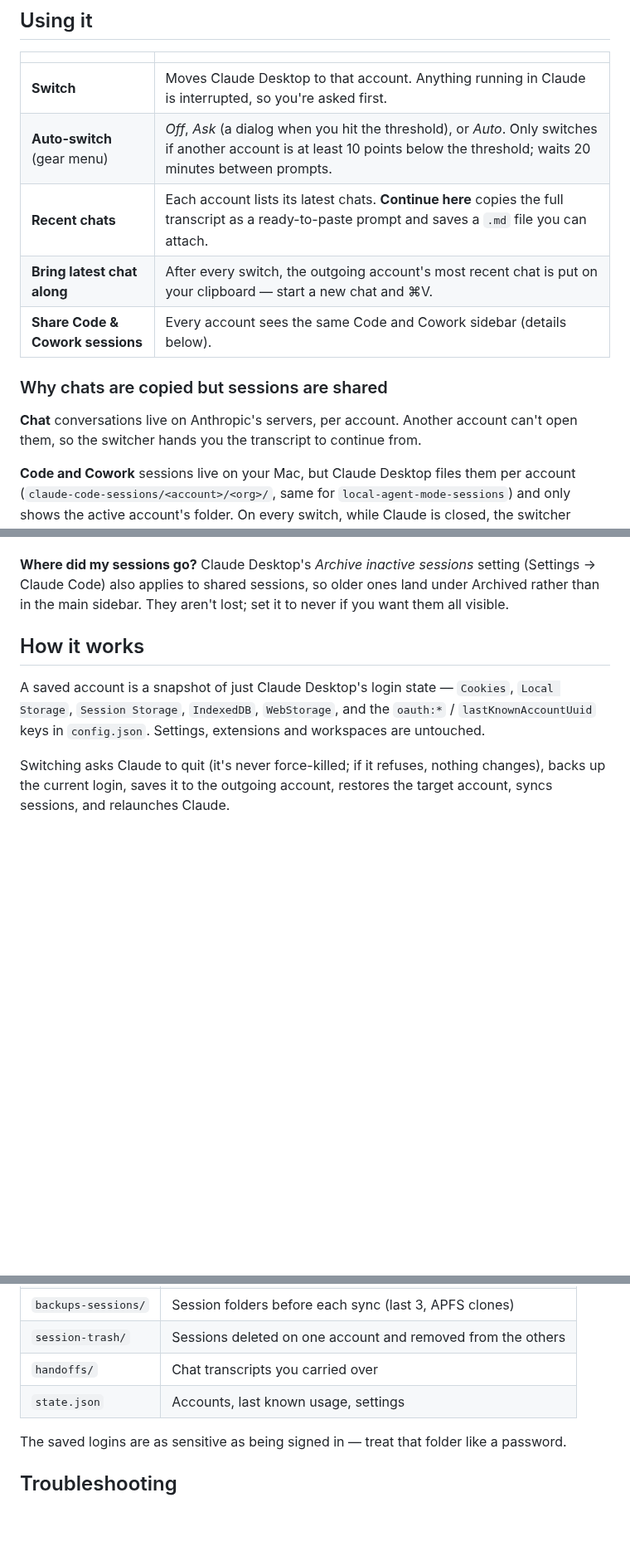
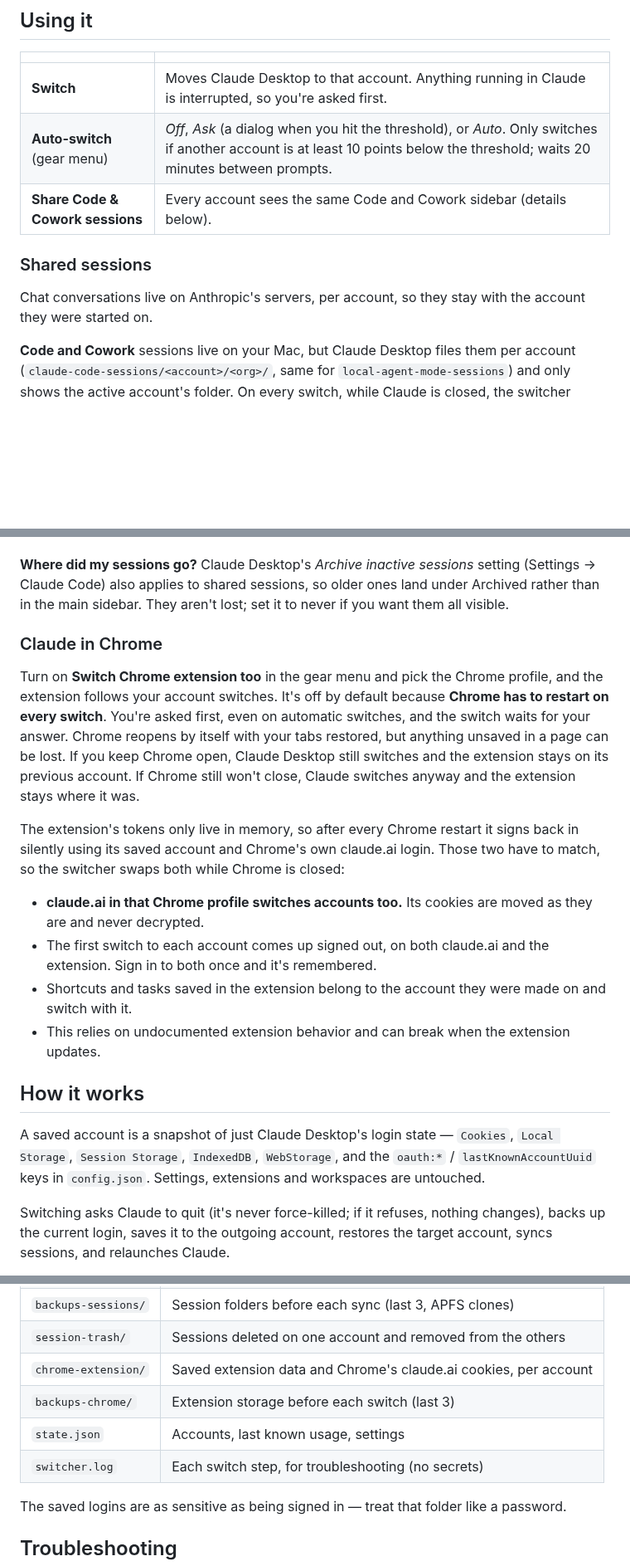
Before and after one commit to bsuper/claude-switcher, a Markdown page: README.md, 3 parts joined by grey strips. Shown at 83% size. GitHub-like rendering; blank space fills up the shorter version.

```diff
--- a/README.md
+++ b/README.md
@@ -48,13 +54,11 @@ To start it automatically, open the gear menu and turn on **Launch at login**.
 |---|---|
 | **Switch** | Moves Claude Desktop to that account. Anything running in Claude is interrupted, so you're asked first. |
 | **Auto-switch** (gear menu) | *Off*, *Ask* (a dialog when you hit the threshold), or *Auto*. Only switches if another account is at least 10 points below the threshold; waits 20 minutes between prompts. |
-| **Recent chats** | Each account lists its latest chats. **Continue here** copies the full transcript as a ready-to-paste prompt and saves a `.md` file you can attach. |
-| **Bring latest chat along** | After every switch, the outgoing account's most recent chat is put on your clipboard — start a new chat and ⌘V. |
 | **Share Code & Cowork sessions** | Every account sees the same Code and Cowork sidebar (details below). |
 
-### Why chats are copied but sessions are shared
+### Shared sessions
 
-**Chat** conversations live on Anthropic's servers, per account. Another account can't open them, so the switcher hands you the transcript to continue from.
+Chat conversations live on Anthropic's servers, per account, so they stay with the account they were started on.
 
 **Code and Cowork** sessions live on your Mac, but Claude Desktop files them per account (`claude-code-sessions/<account>/<org>/`, same for `local-agent-mode-sessions`) and only shows the active account's folder. On every switch, while Claude is closed, the switcher merges them:
 
@@ -67,6 +71,17 @@ To start it automatically, open the gear menu and turn on **Launch at login**.
 - A brand-new account gets the shared sessions from **Sync Now** in the gear menu, or on the next switch. Both restart Claude.
 
 **Where did my sessions go?** Claude Desktop's *Archive inactive sessions* setting (Settings → Claude Code) also applies to shared sessions, so older ones land under Archived rather than in the main sidebar. They aren't lost; set it to never if you want them all visible.
+
+### Claude in Chrome
+
+Turn on **Switch Chrome extension too** in the gear menu and pick the Chrome profile, and the extension follows your account switches. It's off by default because **Chrome has to restart on every switch**. You're asked first, even on automatic switches, and the switch waits for your answer. Chrome reopens by itself with your tabs restored, but anything unsaved in a page can be lost. If you keep Chrome open, Claude Desktop still switches and the extension stays on its previous account. If Chrome still won't close, Claude switches anyway and the extension stays where it was.
+
+The extension's tokens only live in memory, so after every Chrome restart it signs back in silently using its saved account and Chrome's own claude.ai login. Those two have to match, so the switcher swaps both while Chrome is closed:
+
+- **claude.ai in that Chrome profile switches accounts too.** Its cookies are moved as they are and never decrypted.
+- The first switch to each account comes up signed out, on both claude.ai and the extension. Sign in to both once and it's remembered.
+- Shortcuts and tasks saved in the extension belong to the account they were made on and switch with it.
+- This relies on undocumented extension behavior and can break when the extension updates.
 
 ## How it works
 
@@ -84,8 +99,10 @@ Everything stays on your Mac, in `~/Library/Application Support/ClaudeSwitcher/`
 | `backups/` | Login backup before each switch (last 5) |
 | `backups-sessions/` | Session folders before each sync (last 3, APFS clones) |
 | `session-trash/` | Sessions deleted on one account and removed from the others |
-| `handoffs/` | Chat transcripts you carried over |
+| `chrome-extension/` | Saved extension data and Chrome's claude.ai cookies, per account |
+| `backups-chrome/` | Extension storage before each switch (last 3) |
 | `state.json` | Accounts, last known usage, settings |
+| `switcher.log` | Each switch step, for troubleshooting (no secrets) |
 
 The saved logins are as sensitive as being signed in — treat that folder like a password.
 
```
Also changed, not shown: other parts of README.md (+8 -2 lines), docs/screenshot-dark.png, docs/screenshot-light.png, 3 other files.
